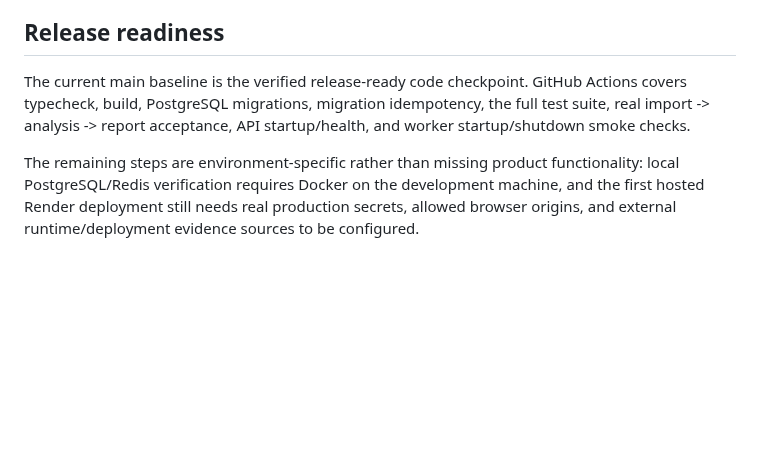
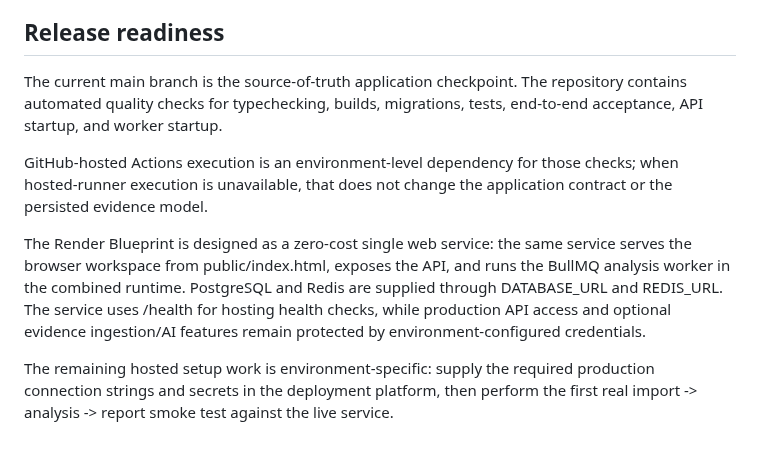
Before and after one commit to Dheerendra07/Project-Autopsy, a Markdown page: README.md, the part around the change. Rendered like a GitHub page; blank space fills up the shorter version.

Commit message:
docs: align release readiness with current deployment model

```diff
--- a/README.md
+++ b/README.md
@@ -292,6 +292,10 @@ Render web services must listen on 0.0.0.0; Project Autopsy binds explicitly to
 
 ## Release readiness
 
-The current main baseline is the verified release-ready code checkpoint. GitHub Actions covers typecheck, build, PostgreSQL migrations, migration idempotency, the full test suite, real import -> analysis -> report acceptance, API startup/health, and worker startup/shutdown smoke checks.
+The current main branch is the source-of-truth application checkpoint. The repository contains automated quality checks for typechecking, builds, migrations, tests, end-to-end acceptance, API startup, and worker startup.
 
-The remaining steps are environment-specific rather than missing product functionality: local PostgreSQL/Redis verification requires Docker on the development machine, and the first hosted Render deployment still needs real production secrets, allowed browser origins, and external runtime/deployment evidence sources to be configured.
+GitHub-hosted Actions execution is an environment-level dependency for those checks; when hosted-runner execution is unavailable, that does not change the application contract or the persisted evidence model.
+
+The Render Blueprint is designed as a zero-cost single web service: the same service serves the browser workspace from public/index.html, exposes the API, and runs the BullMQ analysis worker in the combined runtime. PostgreSQL and Redis are supplied through DATABASE_URL and REDIS_URL. The service uses /health for hosting health checks, while production API access and optional evidence ingestion/AI features remain protected by environment-configured credentials.
+
+The remaining hosted setup work is environment-specific: supply the required production connection strings and secrets in the deployment platform, then perform the first real import -> analysis -> report smoke test against the live service.
```
